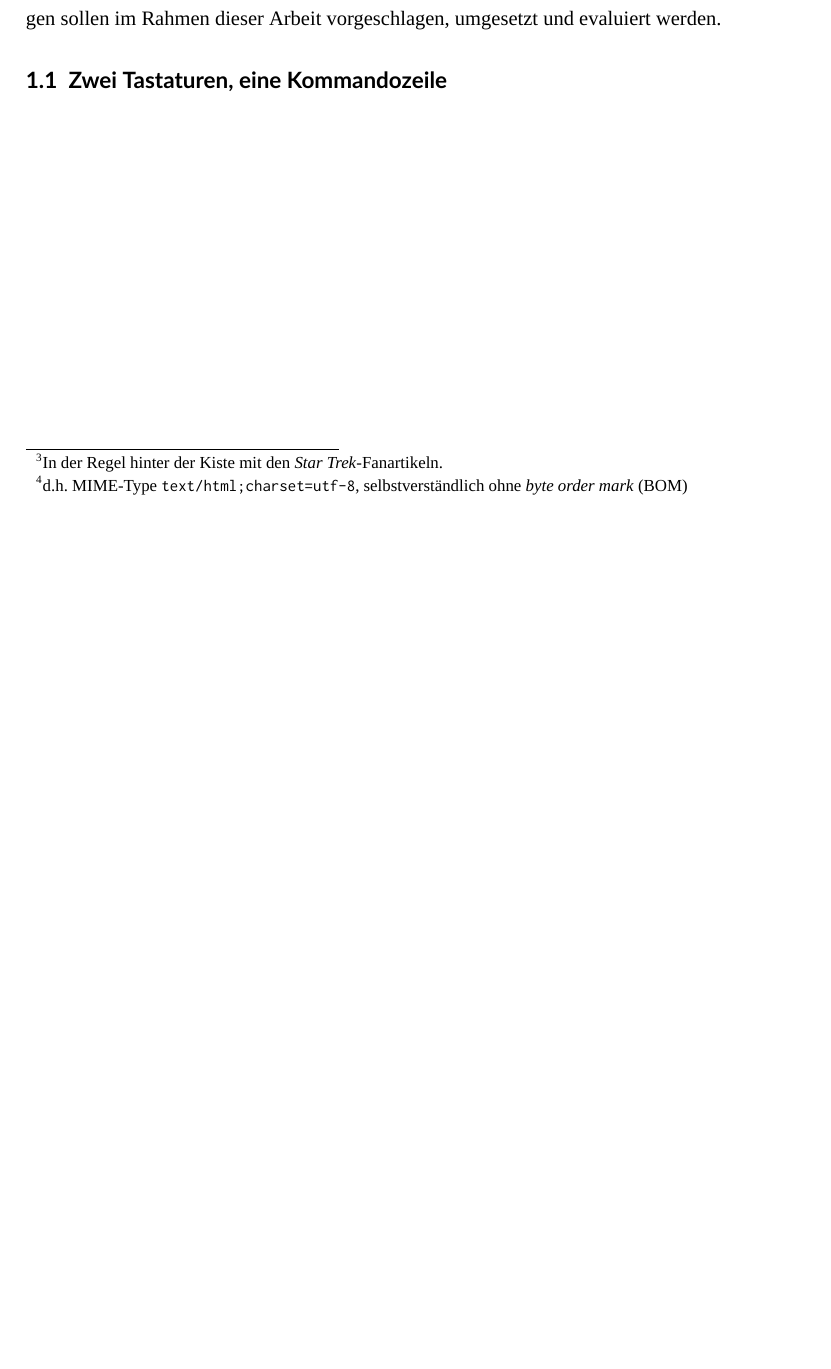
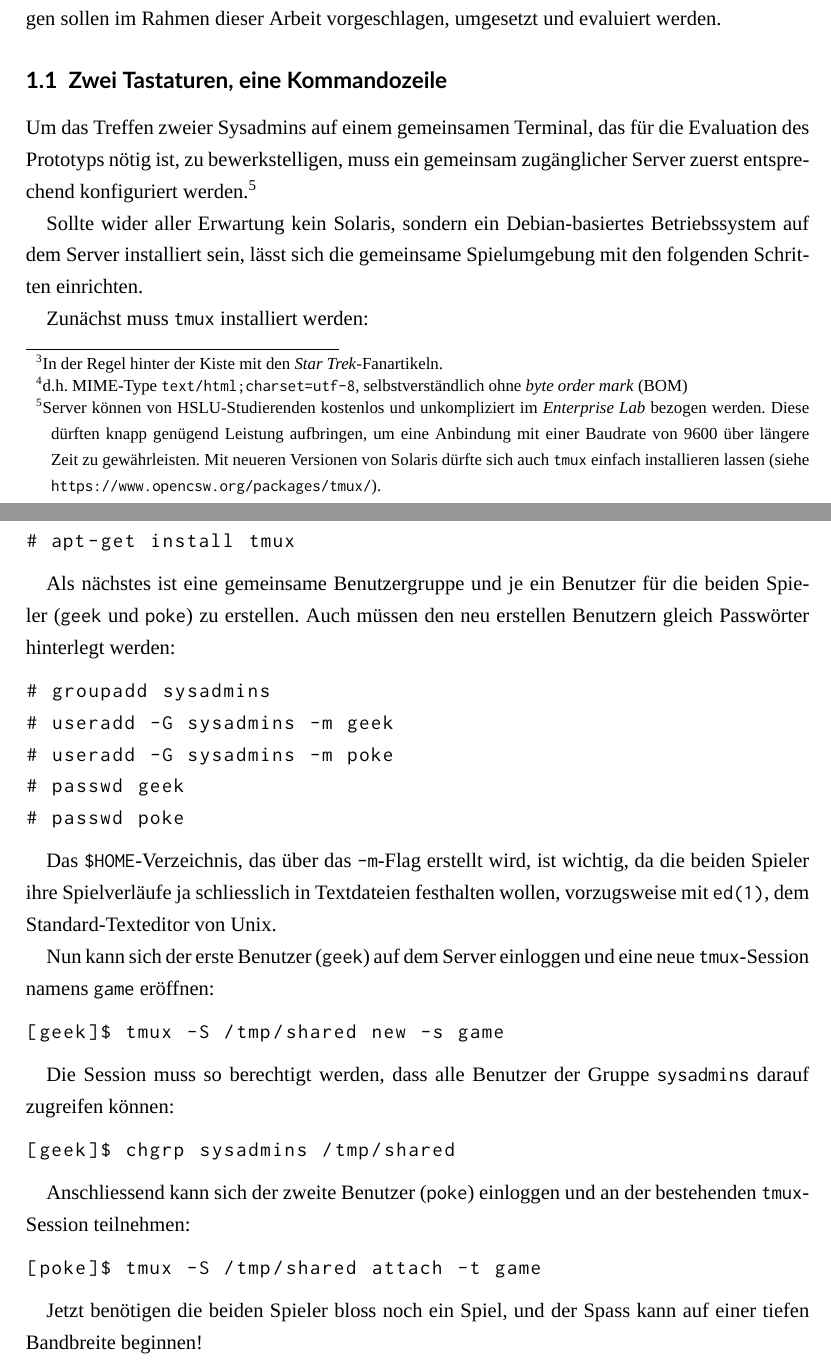
Before and after one commit to patrickbucher/v13r93w1nn7, a LaTeX document (doc/portfolio.tex): part of page 5 of 9 before the commit and two parts of pages 5 and 6 of 10 after it, the two joined at a grey line, cut so that both start at the same text, the shorter picture padded with empty space. Compiled offline with XeLaTeX; a missing font is replaced by an installed copy or a similar font.

```diff
--- a/doc/portfolio.tex
+++ b/doc/portfolio.tex
@@ -13,6 +13,7 @@
 \pagestyle{headings}
 
 \newcommand{\imgref}[1]{{Abbildung \ref{#1}, Seite \pageref{#1}}}
+\lstset{basicstyle=\ttfamily}
 
 \begin{document}
 
@@ -59,6 +72,48 @@
 Das klassische «Vier Gewinnt» müsste hierzu natürlich noch etwas interessanter ausgestaltet werden, sodass die Motivation der Sysadmins zumindest das Warten auf den nächsten Download auf den derzeit chronisch überlasteten Steam-Servern überdauert. Diese möglichen Verbesserungen sollen im Rahmen dieser Arbeit vorgeschlagen, umgesetzt und evaluiert werden.
 
 \subsection{Zwei Tastaturen, eine Kommandozeile}
+
+Um das Treffen zweier Sysadmins auf einem gemeinsamen Terminal, das für die Evaluation des Prototyps nötig ist, zu bewerkstelligen, muss ein gemeinsam zugänglicher Server zuerst entsprechend konfiguriert werden.\footnote{Server können von HSLU-Studierenden kostenlos und unkompliziert im \textit{Enterprise Lab} bezogen werden. Diese dürften knapp genügend Leistung aufbringen, um eine Anbindung mit einer Baudrate von 9600 über längere Zeit zu gewährleisten. Mit neueren Versionen von Solaris dürfte sich auch \texttt{tmux} einfach installieren lassen (siehe \url{https://www.opencsw.org/packages/tmux/}).}
+
+Sollte wider aller Erwartung kein Solaris, sondern ein Debian-basiertes Betriebssystem auf dem Server installiert sein, lässt sich die gemeinsame Spielumgebung mit den folgenden Schritten einrichten.
+
+Zunächst muss \texttt{tmux} installiert werden:
+
+\begin{lstlisting}
+# apt-get install tmux
+\end{lstlisting}
+
+Als nächstes ist eine gemeinsame Benutzergruppe und je ein Benutzer für die beiden Spieler (\texttt{geek} und \texttt{poke}) zu erstellen. Auch müssen den neu erstellen Benutzern gleich Passwörter hinterlegt werden:
+
+\begin{lstlisting}
+# groupadd sysadmins
+# useradd -G sysadmins -m geek
+# useradd -G sysadmins -m poke
+# passwd geek
+# passwd poke
+\end{lstlisting}
+
+Das \texttt{\$HOME}-Verzeichnis, das über das \texttt{-m}-Flag erstellt wird, ist wichtig, da die beiden Spieler ihre Spielverläufe ja schliesslich in Textdateien festhalten wollen, vorzugsweise mit \texttt{ed(1)}, dem Standard-Texteditor von Unix.
+
+Nun kann sich der erste Benutzer (\texttt{geek}) auf dem Server einloggen und eine neue \texttt{tmux}-Session namens \texttt{game} eröffnen:
+
+\begin{lstlisting}
+[geek]$ tmux -S /tmp/shared new -s game
+\end{lstlisting}
+
+Die Session muss so berechtigt werden, dass alle Benutzer der Gruppe \texttt{sysadmins} darauf zugreifen können:
+
+\begin{lstlisting}
+[geek]$ chgrp sysadmins /tmp/shared
+\end{lstlisting}
+
+Anschliessend kann sich der zweite Benutzer (\texttt{poke}) einloggen und an der bestehenden \texttt{tmux}-Session teilnehmen:
+
+\begin{lstlisting}
+[poke]$ tmux -S /tmp/shared attach -t game
+\end{lstlisting}
+
+Jetzt benötigen die beiden Spieler bloss noch ein Spiel, und der Spass kann auf einer tiefen Bandbreite beginnen!
 
 \newpage
 
```
Also changed, not shown: doc/Makefile, doc/pics/vier-gewinnt.jpg, doc/portfolio.pdf, doc/portfolio.tex (22 more changed lines).
